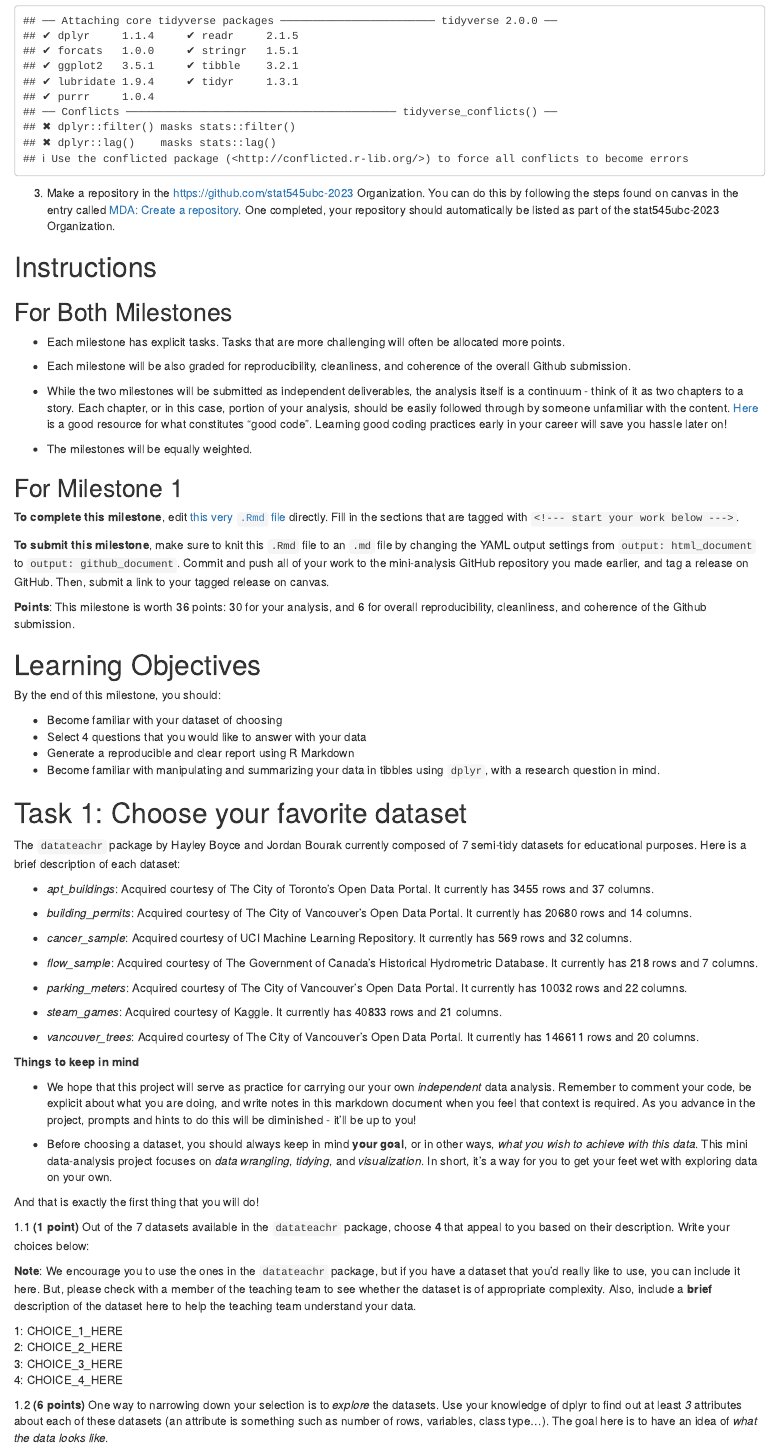
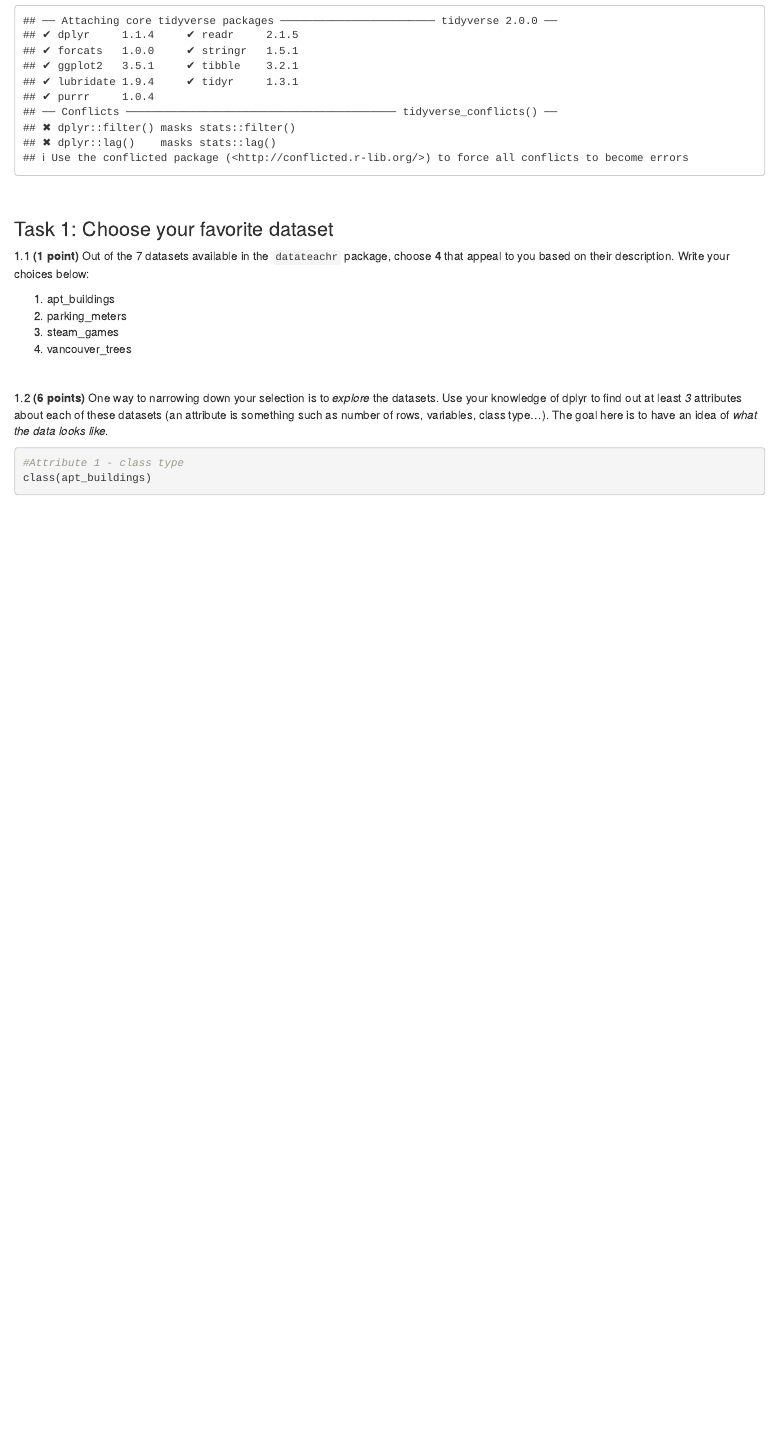
Before and after one commit to stat545ubc-2023/mda-April-UBC, an R Markdown document (milestone_1.Rmd): the page in a window 1100 px wide, from 470 px down before the commit and from 180 px down after it, so that both start at the same text. Rendered offline with R 4.5, knitr and Pandoc, with nearby package versions; some code elsewhere in the file could not run offline.

Commit message:
Completed up to exercise 1.3

````diff
--- a/milestone_1.Rmd
+++ b/milestone_1.Rmd
@@ -30,74 +14,20 @@ And hopefully the first of many. Let's get started:
 library(datateachr)
 library(tidyverse)
 ```
+<br>
 
-3.  Make a repository in the <https://github.com/stat545ubc-2023> Organization. You can do this by following the steps found on canvas in the entry called [MDA: Create a repository](https://canvas.ubc.ca/courses/126199/pages/mda-create-a-repository). One completed, your repository should automatically be listed as part of the stat545ubc-2023 Organization.
-
-# Instructions
-
-## For Both Milestones
-
--   Each milestone has explicit tasks. Tasks that are more challenging will often be allocated more points.
-
--  Each milestone will be also graded for reproducibility, cleanliness, and coherence of the overall Github submission.
-
-- While the two milestones will be submitted as independent deliverables, the analysis itself is a continuum - think of it as two chapters to a story. Each chapter, or in this case, portion of your analysis, should be easily followed through by someone unfamiliar with the content. [Here](https://swcarpentry.github.io/r-novice-inflammation/06-best-practices-R/) is a good resource for what constitutes "good code". Learning good coding practices early in your career will save you hassle later on!
-
-- The milestones will be equally weighted.
-
-## For Milestone 1
-
-**To complete this milestone**, edit [this very `.Rmd` file](https://raw.githubusercontent.com/UBC-STAT/stat545.stat.ubc.ca/master/content/mini-project/mini-project-1.Rmd) directly. Fill in the sections that are tagged with `<!--- start your work below --->`.
-
-**To submit this milestone**, make sure to knit this `.Rmd` file to an `.md` file by changing the YAML output settings from `output: html_document` to `output: github_document`. Commit and push all of your work to the mini-analysis GitHub repository you made earlier, and tag a release on GitHub. Then, submit a link to your tagged release on canvas.
-
-**Points**: This milestone is worth 36 points: 30 for your analysis, and 6 for overall reproducibility, cleanliness, and coherence of the Github submission.
-
-# Learning Objectives
-
-By the end of this milestone, you should:
-
--   Become familiar with your dataset of choosing
--   Select 4 questions that you would like to answer with your data
--   Generate a reproducible and clear report using R Markdown
--   Become familiar with manipulating and summarizing your data in tibbles using `dplyr`, with a research question in mind.
-
-# Task 1: Choose your favorite dataset
-
-The `datateachr` package by Hayley Boyce and Jordan Bourak currently composed of 7 semi-tidy datasets for educational purposes. Here is a brief description of each dataset:
-
--   *apt_buildings*: Acquired courtesy of The City of Toronto's Open Data Portal. It currently has 3455 rows and 37 columns.
-
--   *building_permits*: Acquired courtesy of The City of Vancouver's Open Data Portal. It currently has 20680 rows and 14 columns.
-
--   *cancer_sample*: Acquired courtesy of UCI Machine Learning Repository. It currently has 569 rows and 32 columns.
-
--   *flow_sample*: Acquired courtesy of The Government of Canada's Historical Hydrometric Database. It currently has 218 rows and 7 columns.
-
--   *parking_meters*: Acquired courtesy of The City of Vancouver's Open Data Portal. It currently has 10032 rows and 22 columns.
-
--   *steam_games*: Acquired courtesy of Kaggle. It currently has 40833 rows and 21 columns.
-
--   *vancouver_trees*: Acquired courtesy of The City of Vancouver's Open Data Portal. It currently has 146611 rows and 20 columns.
-
-**Things to keep in mind**
-
--   We hope that this project will serve as practice for carrying our your own *independent* data analysis. Remember to comment your code, be explicit about what you are doing, and write notes in this markdown document when you feel that context is required. As you advance in the project, prompts and hints to do this will be diminished - it'll be up to you!
-
--   Before choosing a dataset, you should always keep in mind **your goal**, or in other ways, *what you wish to achieve with this data*. This mini data-analysis project focuses on *data wrangling*, *tidying*, and *visualization*. In short, it's a way for you to get your feet wet with exploring data on your own.
-
-And that is exactly the first thing that you will do!
+### Task 1: Choose your favorite dataset
 
 1.1 **(1 point)** Out of the 7 datasets available in the `datateachr` package, choose **4** that appeal to you based on their description. Write your choices below:
 
-**Note**: We encourage you to use the ones in the `datateachr` package, but if you have a dataset that you'd really like to use, you can include it here. But, please check with a member of the teaching team to see whether the dataset is of appropriate complexity. Also, include a **brief** description of the dataset here to help the teaching team understand your data.
 
 <!-------------------------- Start your work below ---------------------------->
 
-1: CHOICE_1\_HERE\
-2: CHOICE_2\_HERE\
-3: CHOICE_3\_HERE\
-4: CHOICE_4\_HERE
+1. apt_buildings
+2. parking_meters
+3. steam_games
+4. vancouver_trees
 
 <!----------------------------------------------------------------------------->
 
+<br>
@@ -108,3 +38,5 @@ And that is exactly the first thing that you will do!
 <!-------------------------- Start your work below ---------------------------->
 
 ```{r}
+#Attribute 1 - class type
+class(apt_buildings)
````
Also changed, not shown: milestone_1.Rmd (37 more changed lines).
